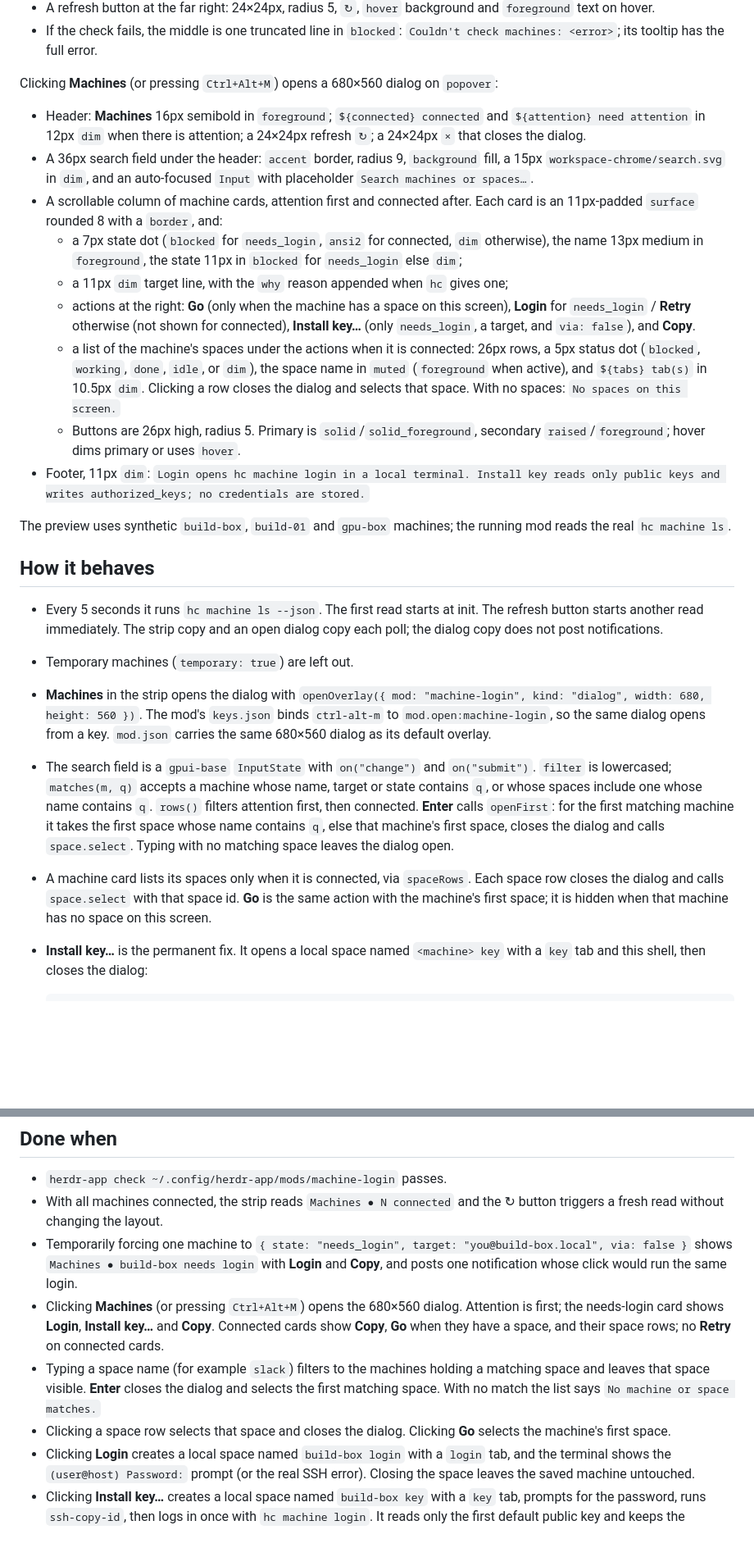
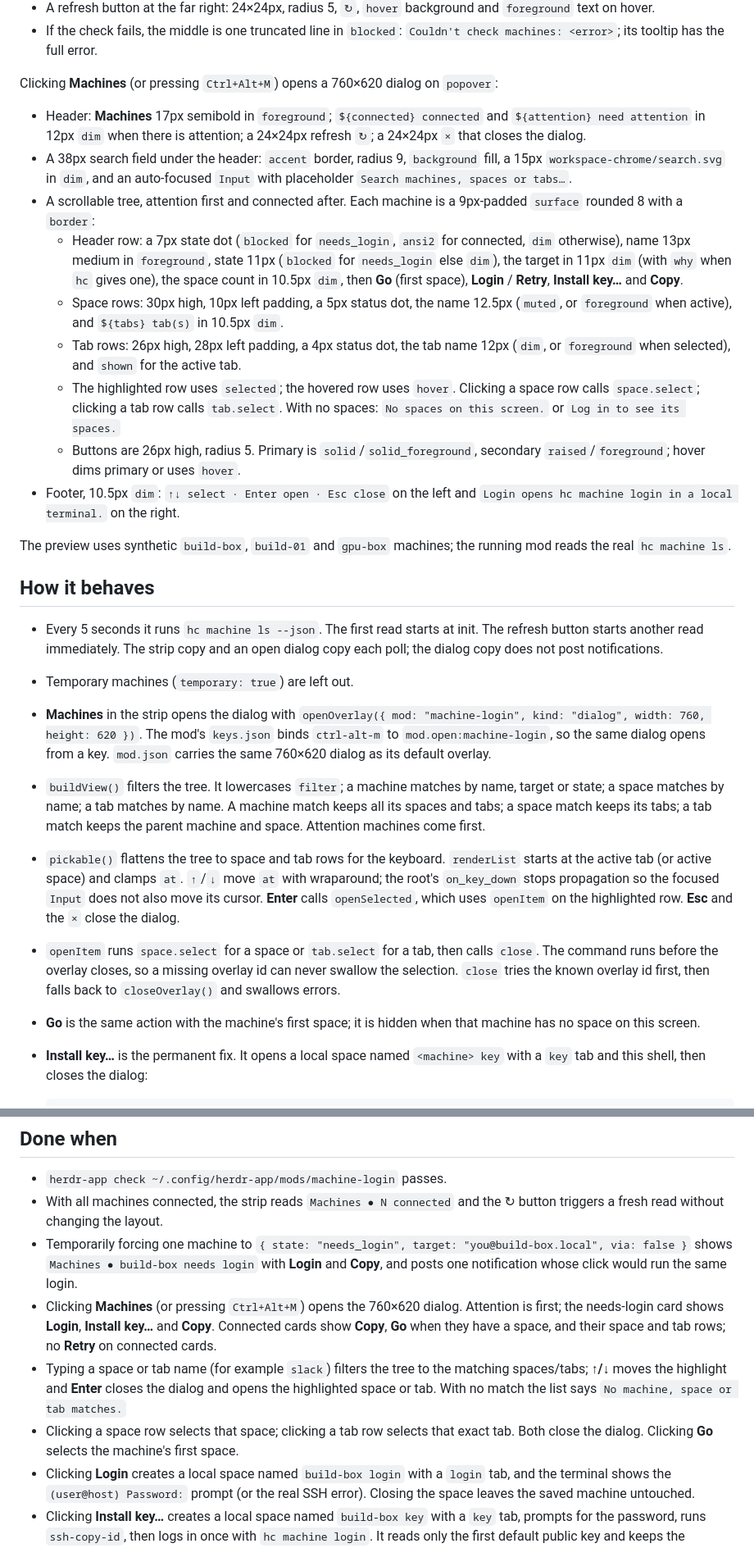
Before and after one commit to ksajan/herdr-machine-auth, a Markdown page: RECIPE.md, 2 parts joined by grey strips. Shown at 82% size. Rendered like a GitHub page; blank space fills up the shorter version.

```diff
--- a/RECIPE.md
+++ b/RECIPE.md
@@ -37,36 +37,34 @@ From left to right:
 - If the check fails, the middle is one truncated line in `blocked`:
   `Couldn't check machines: <error>`; its tooltip has the full error.
 
-Clicking **Machines** (or pressing `Ctrl+Alt+M`) opens a 680×560 dialog on
+Clicking **Machines** (or pressing `Ctrl+Alt+M`) opens a 760×620 dialog on
 `popover`:
 
-- Header: **Machines** 16px semibold in `foreground`; `${connected} connected`
+- Header: **Machines** 17px semibold in `foreground`; `${connected} connected`
   and `${attention} need attention` in 12px `dim` when there is attention;
   a 24×24px refresh `↻`; a 24×24px `×` that closes the dialog.
-- A 36px search field under the header: `accent` border, radius 9,
+- A 38px search field under the header: `accent` border, radius 9,
   `background` fill, a 15px `workspace-chrome/search.svg` in `dim`, and an
-  auto-focused `Input` with placeholder `Search machines or spaces…`.
-- A scrollable column of machine cards, attention first and connected after.
-  Each card is an 11px-padded `surface` rounded 8 with a `border`, and:
-  - a 7px state dot (`blocked` for `needs_login`, `ansi2` for connected,
-    `dim` otherwise), the name 13px medium in `foreground`, the state 11px in
-    `blocked` for `needs_login` else `dim`;
-  - a 11px `dim` target line, with the `why` reason appended when `hc` gives
-    one;
-  - actions at the right: **Go** (only when the machine has a space on this
-    screen), **Login** for `needs_login` / **Retry** otherwise (not shown for
-    connected), **Install key…** (only `needs_login`, a target, and
-    `via: false`), and **Copy**.
-  - a list of the machine's spaces under the actions when it is connected:
-    26px rows, a 5px status dot (`blocked`, `working`, `done`, `idle`, or
-    `dim`), the space name in `muted` (`foreground` when active), and
-    `${tabs} tab(s)` in 10.5px `dim`. Clicking a row closes the dialog and
-    selects that space. With no spaces: `No spaces on this screen.`
+  auto-focused `Input` with placeholder `Search machines, spaces or tabs…`.
+- A scrollable tree, attention first and connected after. Each machine is a
+  9px-padded `surface` rounded 8 with a `border`:
+  - Header row: a 7px state dot (`blocked` for `needs_login`, `ansi2` for
+    connected, `dim` otherwise), name 13px medium in `foreground`, state 11px
+    (`blocked` for `needs_login` else `dim`), the target in 11px `dim` (with
+    `why` when `hc` gives one), the space count in 10.5px `dim`, then **Go**
+    (first space), **Login** / **Retry**, **Install key…** and **Copy**.
+  - Space rows: 30px high, 10px left padding, a 5px status dot, the name 12.5px
+    (`muted`, or `foreground` when active), and `${tabs} tab(s)` in 10.5px
+    `dim`.
+  - Tab rows: 26px high, 28px left padding, a 4px status dot, the tab name
+    12px (`dim`, or `foreground` when selected), and `shown` for the active tab.
+  - The highlighted row uses `selected`; the hovered row uses `hover`. Clicking
+    a space row calls `space.select`; clicking a tab row calls `tab.select`.
+    With no spaces: `No spaces on this screen.` or `Log in to see its spaces.`
   - Buttons are 26px high, radius 5. Primary is `solid`/`solid_foreground`,
     secondary `raised`/`foreground`; hover dims primary or uses `hover`.
-- Footer, 11px `dim`: `Login opens hc machine login in a local terminal.
-  Install key reads only public keys and writes authorized_keys; no credentials
-  are stored.`
+- Footer, 10.5px `dim`: `↑↓ select · Enter open · Esc close` on the left and
+  `Login opens hc machine login in a local terminal.` on the right.
 
 The preview uses synthetic `build-box`, `build-01` and `gpu-box` machines; the
 running mod reads the real `hc machine ls`.
@@ -78,21 +76,25 @@ running mod reads the real `hc machine ls`.
   an open dialog copy each poll; the dialog copy does not post notifications.
 - Temporary machines (`temporary: true`) are left out.
 - **Machines** in the strip opens the dialog with `openOverlay({ mod:
-  "machine-login", kind: "dialog", width: 680, height: 560 })`. The mod's
+  "machine-login", kind: "dialog", width: 760, height: 620 })`. The mod's
   `keys.json` binds `ctrl-alt-m` to `mod.open:machine-login`, so the same dialog
-  opens from a key. `mod.json` carries the same 680×560 dialog as its default
+  opens from a key. `mod.json` carries the same 760×620 dialog as its default
   overlay.
-- The search field is a `gpui-base` `InputState` with `on("change")` and
-  `on("submit")`. `filter` is lowercased; `matches(m, q)` accepts a machine
-  whose name, target or state contains `q`, or whose spaces include one whose
-  name contains `q`. `rows()` filters attention first, then connected.
-  **Enter** calls `openFirst`: for the first matching machine it takes the
-  first space whose name contains `q`, else that machine's first space, closes
-  the dialog and calls `space.select`. Typing with no matching space leaves the
-  dialog open.
-- A machine card lists its spaces only when it is connected, via `spaceRows`.
-  Each space row closes the dialog and calls `space.select` with that space id.
-  **Go** is the same action with the machine's first space; it is hidden when
+- `buildView()` filters the tree. It lowercases `filter`; a machine matches by
+  name, target or state; a space matches by name; a tab matches by name. A
+  machine match keeps all its spaces and tabs; a space match keeps its tabs; a
+  tab match keeps the parent machine and space. Attention machines come first.
+- `pickable()` flattens the tree to space and tab rows for the keyboard.
+  `renderList` starts at the active tab (or active space) and clamps `at`.
+  `↑`/`↓` move `at` with wraparound; the root's `on_key_down` stops propagation
+  so the focused `Input` does not also move its cursor. **Enter** calls
+  `openSelected`, which uses `openItem` on the highlighted row. **Esc** and the
+  `×` close the dialog.
+- `openItem` runs `space.select` for a space or `tab.select` for a tab, then
+  calls `close`. The command runs before the overlay closes, so a missing
+  overlay id can never swallow the selection. `close` tries the known overlay
+  id first, then falls back to `closeOverlay()` and swallows errors.
+- **Go** is the same action with the machine's first space; it is hidden when
   that machine has no space on this screen.
 - **Install key…** is the permanent fix. It opens a local space named
   `<machine> key` with a `key` tab and this shell, then closes the dialog:
@@ -267,16 +272,16 @@ running mod reads the real `hc machine ls`.
   "you@build-box.local", via: false }` shows `Machines ● build-box needs login`
   with **Login** and **Copy**, and posts one notification whose click would run
   the same login.
-- Clicking **Machines** (or pressing `Ctrl+Alt+M`) opens the 680×560 dialog.
+- Clicking **Machines** (or pressing `Ctrl+Alt+M`) opens the 760×620 dialog.
   Attention is first; the needs-login card shows **Login**, **Install key…** and
   **Copy**. Connected cards show **Copy**, **Go** when they have a space, and
-  their space rows; no **Retry** on connected cards.
-- Typing a space name (for example `slack`) filters to the machines holding a
-  matching space and leaves that space visible. **Enter** closes the dialog and
-  selects the first matching space. With no match the list says
-  `No machine or space matches.`
-- Clicking a space row selects that space and closes the dialog. Clicking
-  **Go** selects the machine's first space.
+  their space and tab rows; no **Retry** on connected cards.
+- Typing a space or tab name (for example `slack`) filters the tree to the
+  matching spaces/tabs; **↑/↓** moves the highlight and **Enter** closes the
+  dialog and opens the highlighted space or tab. With no match the list says
+  `No machine, space or tab matches.`
+- Clicking a space row selects that space; clicking a tab row selects that exact
+  tab. Both close the dialog. Clicking **Go** selects the machine's first space.
 - Clicking **Login** creates a local space named `build-box login` with a
   `login` tab, and the terminal shows the `(user@host) Password:` prompt (or the
   real SSH error). Closing the space leaves the saved machine untouched.
```
Also changed, not shown: other parts of RECIPE.md (+16 -13 lines), README.md (+12 -6 lines), preview.png, 2 other files.
